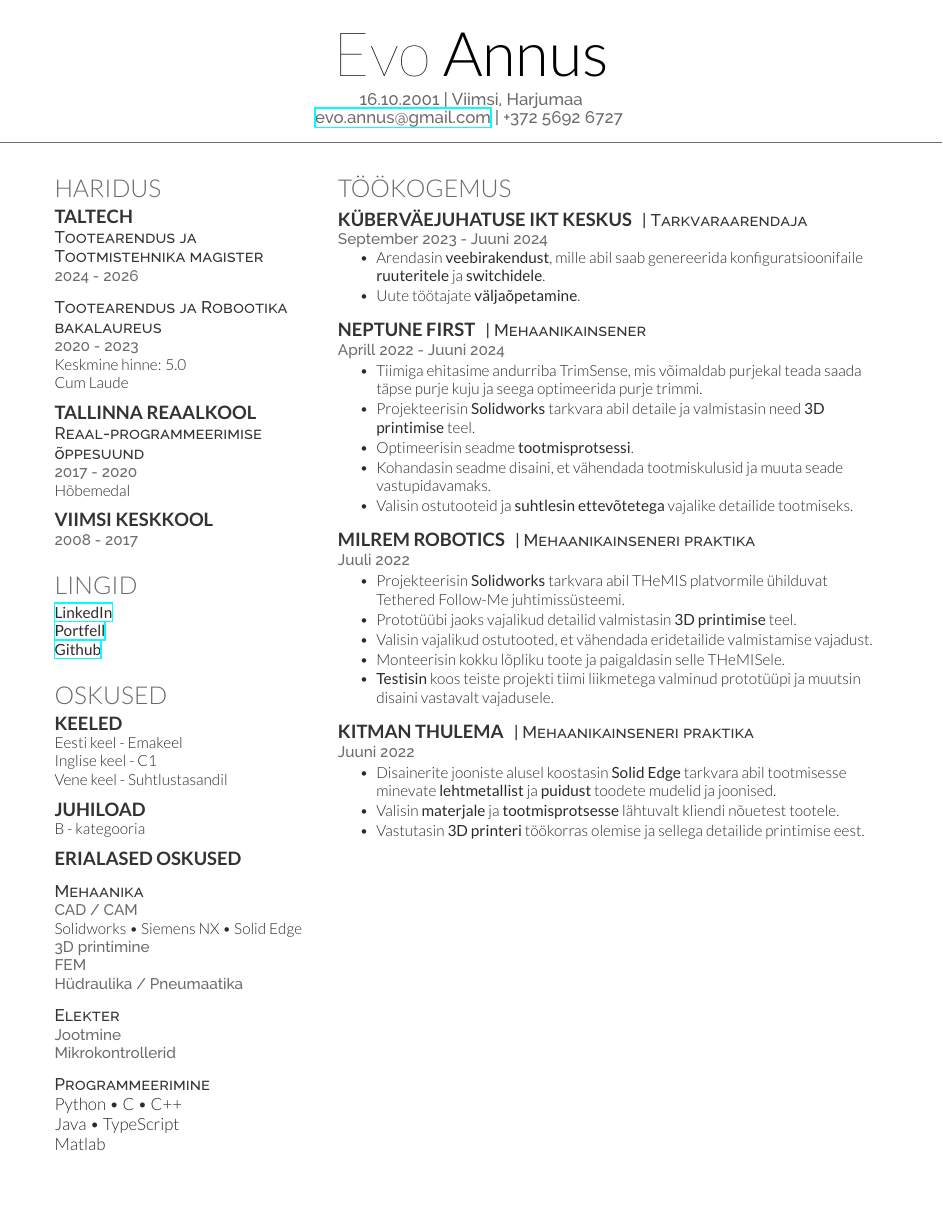
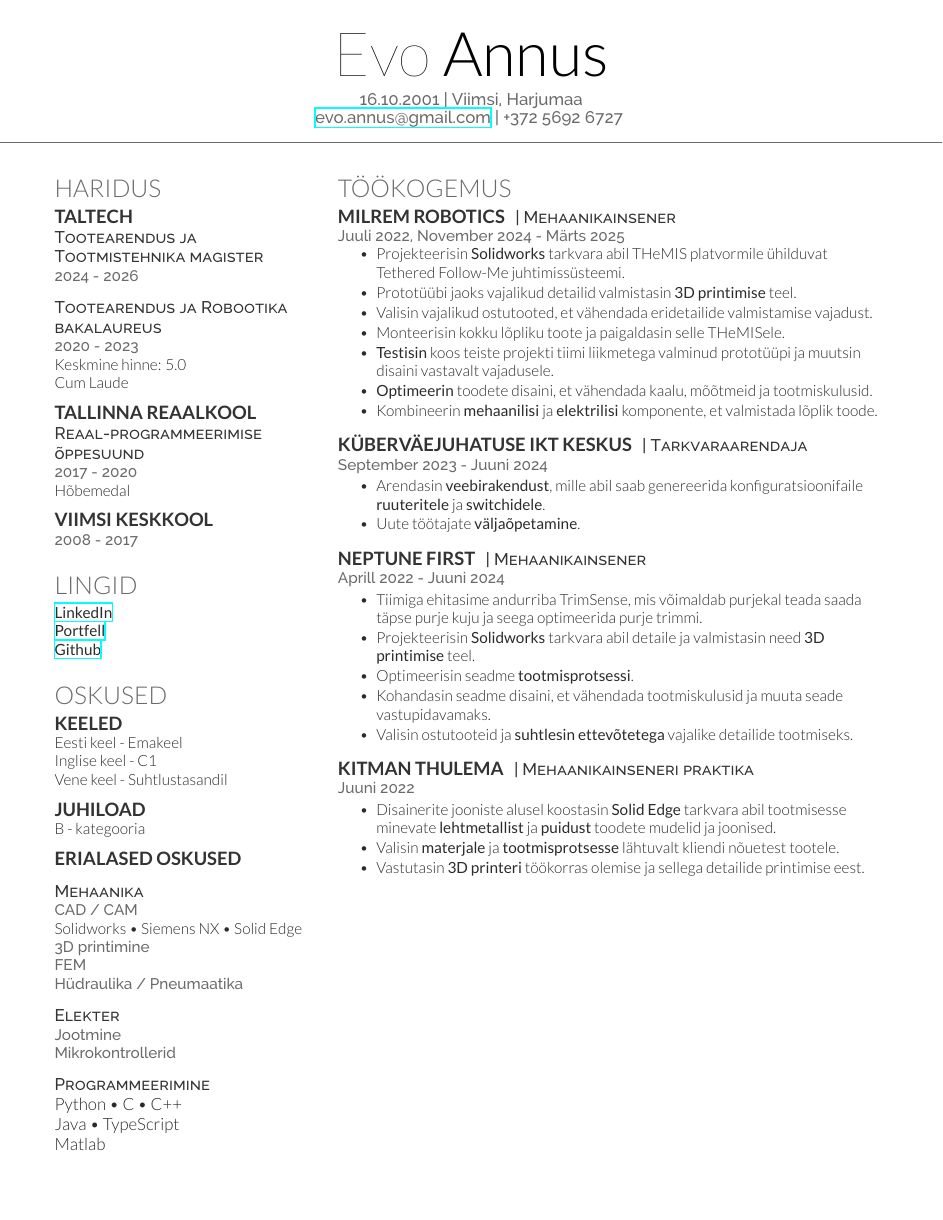
Before and after one commit to susIik/CV2, a LaTeX CV (src/cv.tex): page 1 of 2. Compiled offline with XeLaTeX.

Commit message:
changed order

```diff
--- a/src/cv.tex
+++ b/src/cv.tex
@@ -156,11 +156,28 @@
 
 \section{Töökogemus}
 
+\runsubsection{Milrem Robotics}
+\descript{| Mehaanikainsener}
+
+\location{Juuli 2022, November 2024 - Märts 2025}
+\vspace{\topsep} % Hacky fix for awkward extra vertical space
+\begin{tightitemize}
+  \item Projekteerisin \textbf{Solidworks} tarkvara abil THeMIS platvormile ühilduvat Tethered Follow-Me juhtimissüsteemi.
+  \item Prototüübi jaoks vajalikud detailid valmistasin \textbf{3D printimise} teel.
+  \item Valisin vajalikud ostutooted, et vähendada eridetailide valmistamise vajadust.
+  \item Monteerisin kokku lõpliku toote ja paigaldasin selle THeMISele.
+  \item \textbf{Testisin} koos teiste projekti tiimi liikmetega valminud prototüüpi ja muutsin disaini vastavalt vajadusele.
+  \item \textbf{Optimeerin} toodete disaini, et vähendada kaalu, mõõtmeid ja tootmiskulusid.
+  \item Kombineerin \textbf{mehaanilisi} ja \textbf{elektrilisi} komponente, et valmistada lõplik toode.
+\end{tightitemize}
+
+\sectionspace % Some whitespace after the section
+
 \runsubsection{Küberväejuhatuse IKT keskus}
 \descript{| Tarkvaraarendaja}
 
 \location{September 2023 - Juuni 2024}
-\vspace{\topsep} % Hacky fix for awkward extra vertical space
+%\vspace{\topsep} % Hacky fix for awkward extra vertical space
 \begin{tightitemize}
   \item Arendasin \textbf{veebirakendust}, mille abil saab genereerida konfiguratsioonifaile \textbf{ruuteritele} ja \textbf{switchidele}.
   \item Uute töötajate \textbf{väljaõpetamine}.
@@ -186,21 +203,6 @@
 \sectionspace % Some whitespace after the section
 
 %------------------------------------------------
-
-\runsubsection{Milrem Robotics}
-\descript{| Mehaanikainseneri praktika}
-
-\location{Juuli 2022}
-%\vspace{\topsep} % Hacky fix for awkward extra vertical space
-\begin{tightitemize}
-  \item Projekteerisin \textbf{Solidworks} tarkvara abil THeMIS platvormile ühilduvat Tethered Follow-Me juhtimissüsteemi.
-  \item Prototüübi jaoks vajalikud detailid valmistasin \textbf{3D printimise} teel.
-  \item Valisin vajalikud ostutooted, et vähendada eridetailide valmistamise vajadust.
-  \item Monteerisin kokku lõpliku toote ja paigaldasin selle THeMISele.
-  \item \textbf{Testisin} koos teiste projekti tiimi liikmetega valminud prototüüpi ja muutsin disaini vastavalt vajadusele.
-\end{tightitemize}
-
-\sectionspace % Some whitespace after the section
 
 %------------------------------------------------
 
```
Also changed, not shown: out/cv.pdf, 1 other file.
